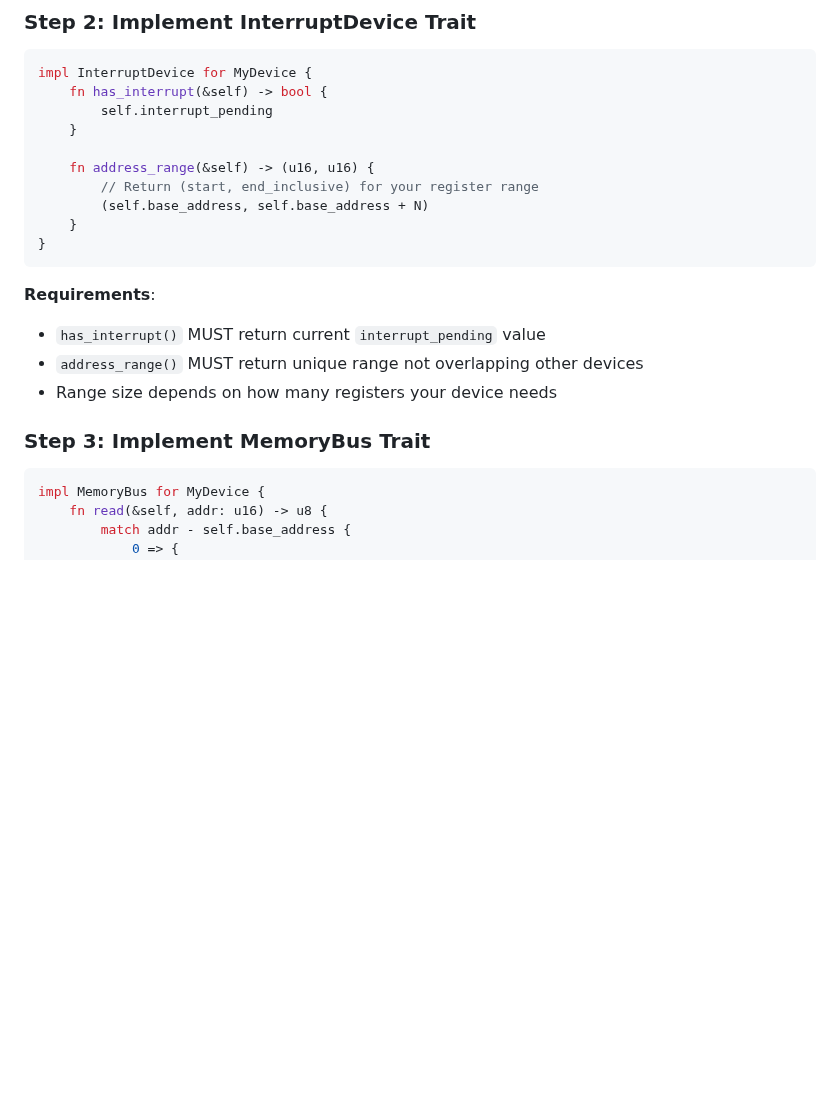
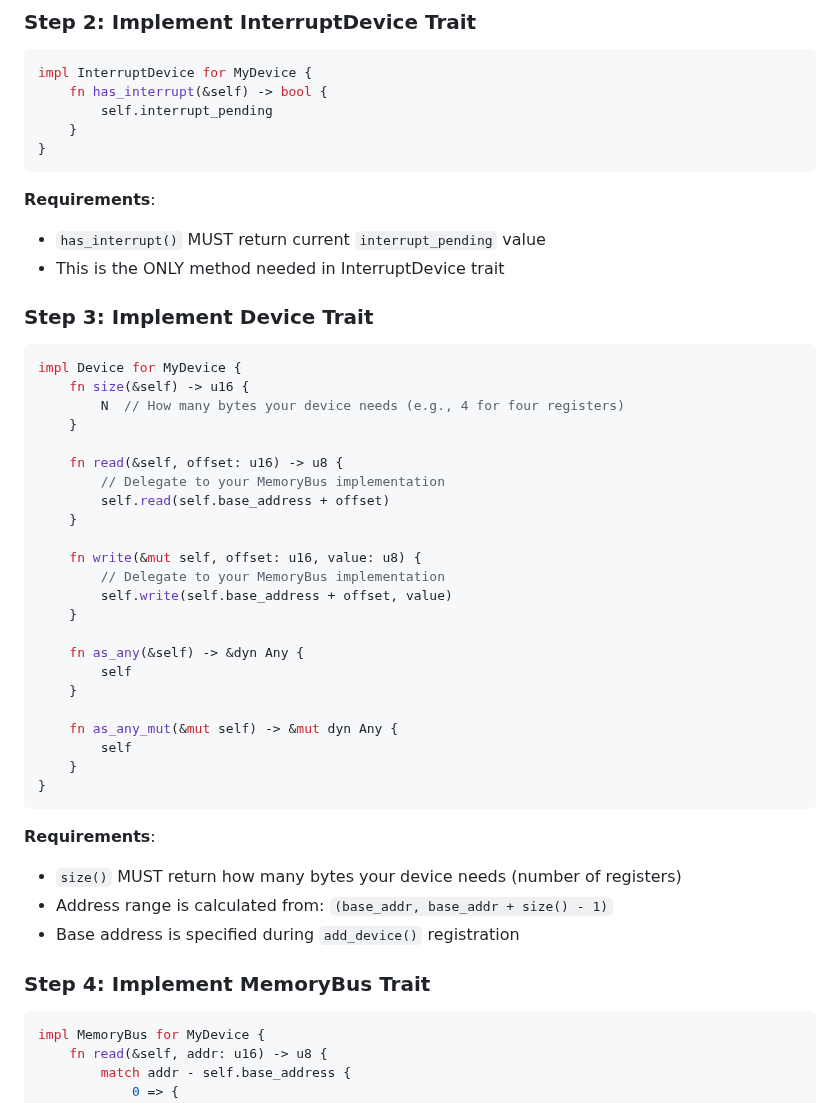
Before and after one commit to gregbell/lib6502, a Markdown page: specs/005-cpu-interrupt-support/quickstart.md, the part around one of its changes. Rendered like a GitHub page; blank space fills up the shorter version.

````diff
--- a/specs/005-cpu-interrupt-support/quickstart.md
+++ b/specs/005-cpu-interrupt-support/quickstart.md
@@ -164,20 +181,47 @@ impl InterruptDevice for MyDevice {
     fn has_interrupt(&self) -> bool {
         self.interrupt_pending
     }
+}
+```
 
-    fn address_range(&self) -> (u16, u16) {
-        // Return (start, end_inclusive) for your register range
-        (self.base_address, self.base_address + N)
+**Requirements**:
+- `has_interrupt()` MUST return current `interrupt_pending` value
+- This is the ONLY method needed in InterruptDevice trait
+
+### Step 3: Implement Device Trait
+
+```rust
+impl Device for MyDevice {
+    fn size(&self) -> u16 {
+        N  // How many bytes your device needs (e.g., 4 for four registers)
+    }
+
+    fn read(&self, offset: u16) -> u8 {
+        // Delegate to your MemoryBus implementation
+        self.read(self.base_address + offset)
+    }
+
+    fn write(&mut self, offset: u16, value: u8) {
+        // Delegate to your MemoryBus implementation
+        self.write(self.base_address + offset, value)
+    }
+
+    fn as_any(&self) -> &dyn Any {
+        self
+    }
+
+    fn as_any_mut(&mut self) -> &mut dyn Any {
+        self
     }
 }
 ```
 
 **Requirements**:
-- `has_interrupt()` MUST return current `interrupt_pending` value
-- `address_range()` MUST return unique range not overlapping other devices
-- Range size depends on how many registers your device needs
+- `size()` MUST return how many bytes your device needs (number of registers)
+- Address range is calculated from: `(base_addr, base_addr + size() - 1)`
+- Base address is specified during `add_device()` registration
 
-### Step 3: Implement MemoryBus Trait
+### Step 4: Implement MemoryBus Trait
 
 ```rust
 impl MemoryBus for MyDevice {
````
Also changed, not shown: other parts of specs/005-cpu-interrupt-support/quickstart.md (+58 -45 lines), 1 other file.
